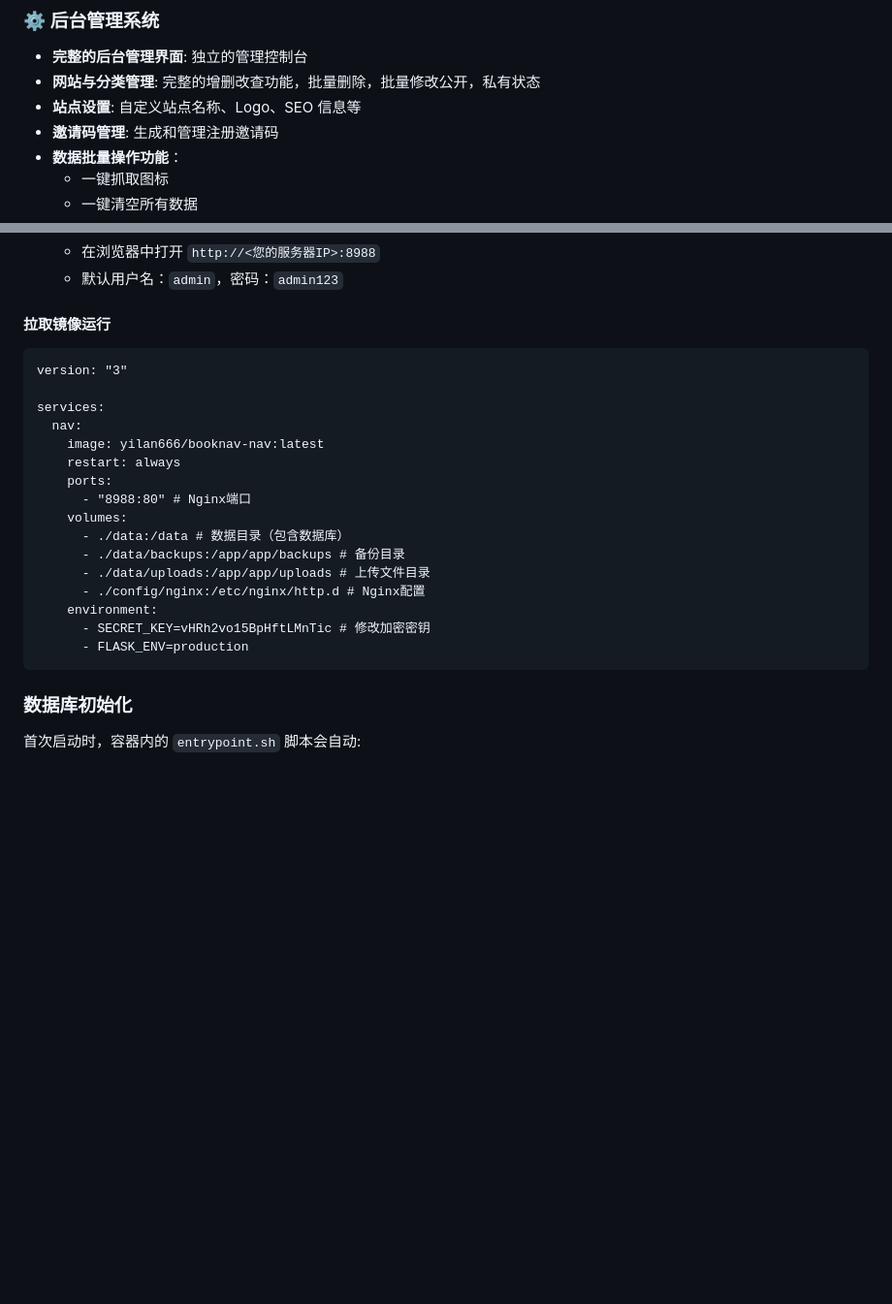
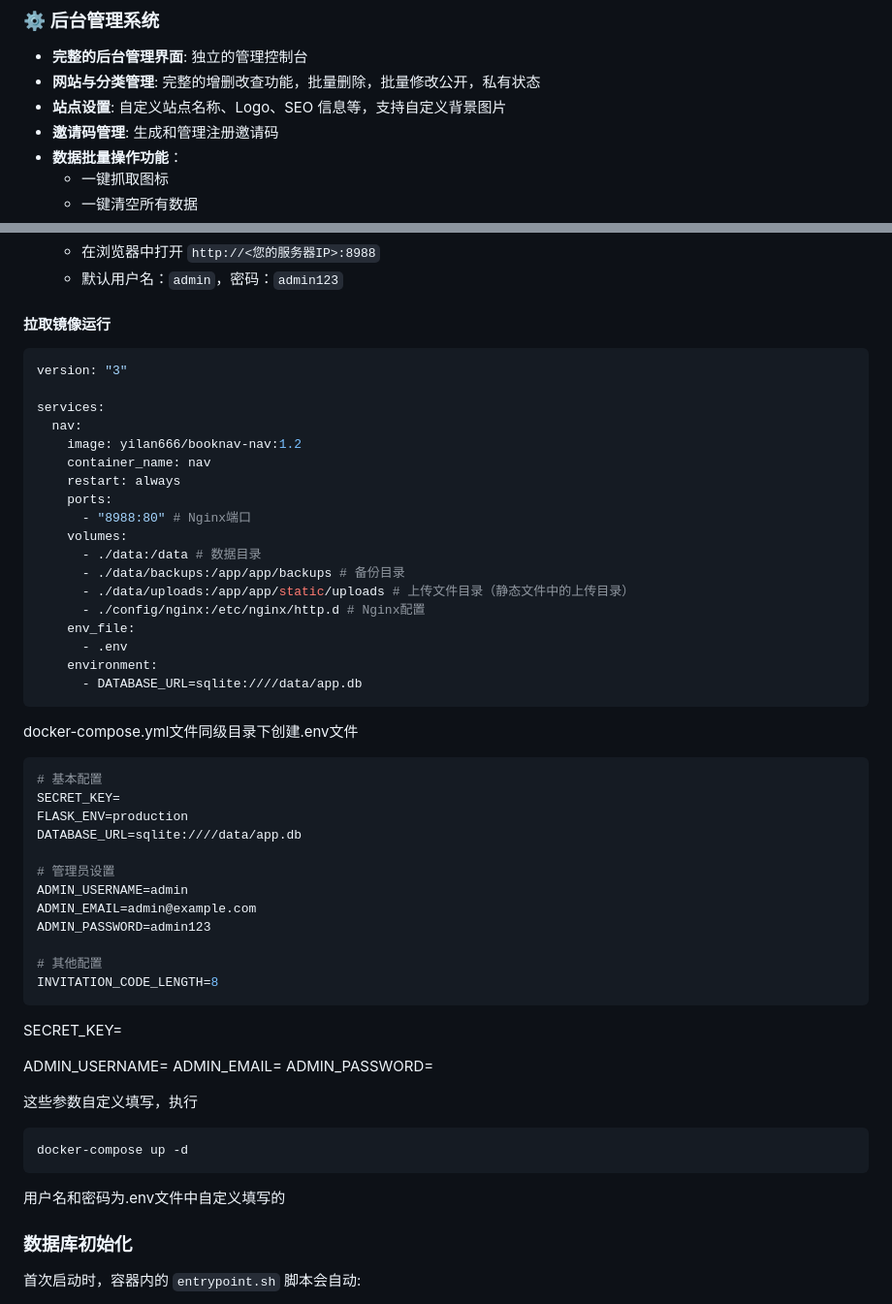
Before and after one commit to xingxinag/book-nav0, a Markdown page: README.md, 2 parts joined by grey strips. Shown at 97% size. Drawn GitHub-style; blank space fills up the shorter version.

````diff
--- a/README.md
+++ b/README.md
@@ -44,7 +44,7 @@ BookNav 基于 Flask Web 框架打造，提供了以下核心功能：
 
 - **完整的后台管理界面**: 独立的管理控制台
 - **网站与分类管理**: 完整的增删改查功能，批量删除，批量修改公开，私有状态
-- **站点设置**: 自定义站点名称、Logo、SEO 信息等
+- **站点设置**: 自定义站点名称、Logo、SEO 信息等，支持自定义背景图片
 - **邀请码管理**: 生成和管理注册邀请码
 - **数据批量操作功能**：
   - 一键抓取图标
@@ -136,24 +136,57 @@ BookNav 基于 Flask Web 框架打造，提供了以下核心功能：
 
 #### 拉取镜像运行
 
-```
+```yaml
 version: "3"
 
 services:
   nav:
-    image: yilan666/booknav-nav:latest
+    image: yilan666/booknav-nav:1.2
+    container_name: nav
     restart: always
     ports:
       - "8988:80" # Nginx端口
     volumes:
-      - ./data:/data # 数据目录（包含数据库）
+      - ./data:/data # 数据目录
       - ./data/backups:/app/app/backups # 备份目录
-      - ./data/uploads:/app/app/uploads # 上传文件目录
+      - ./data/uploads:/app/app/static/uploads # 上传文件目录（静态文件中的上传目录）
       - ./config/nginx:/etc/nginx/http.d # Nginx配置
+    env_file:
+      - .env
     environment:
-      - SECRET_KEY=vHRh2vo15BpHftLMnTic # 修改加密密钥
-      - FLASK_ENV=production
+      - DATABASE_URL=sqlite:////data/app.db
 ```
+
+docker-compose.yml文件同级目录下创建.env文件
+
+```env
+# 基本配置
+SECRET_KEY=
+FLASK_ENV=production
+DATABASE_URL=sqlite:////data/app.db
+
+# 管理员设置
+ADMIN_USERNAME=admin
+ADMIN_EMAIL=admin@example.com
+ADMIN_PASSWORD=admin123
+
+# 其他配置
+INVITATION_CODE_LENGTH=8
+```
+
+SECRET_KEY=
+
+ADMIN_USERNAME=
+ADMIN_EMAIL=
+ADMIN_PASSWORD=
+
+这些参数自定义填写，执行
+
+```sh
+docker-compose up -d
+```
+
+用户名和密码为.env文件中自定义填写的
 
 ### 数据库初始化
 
````
